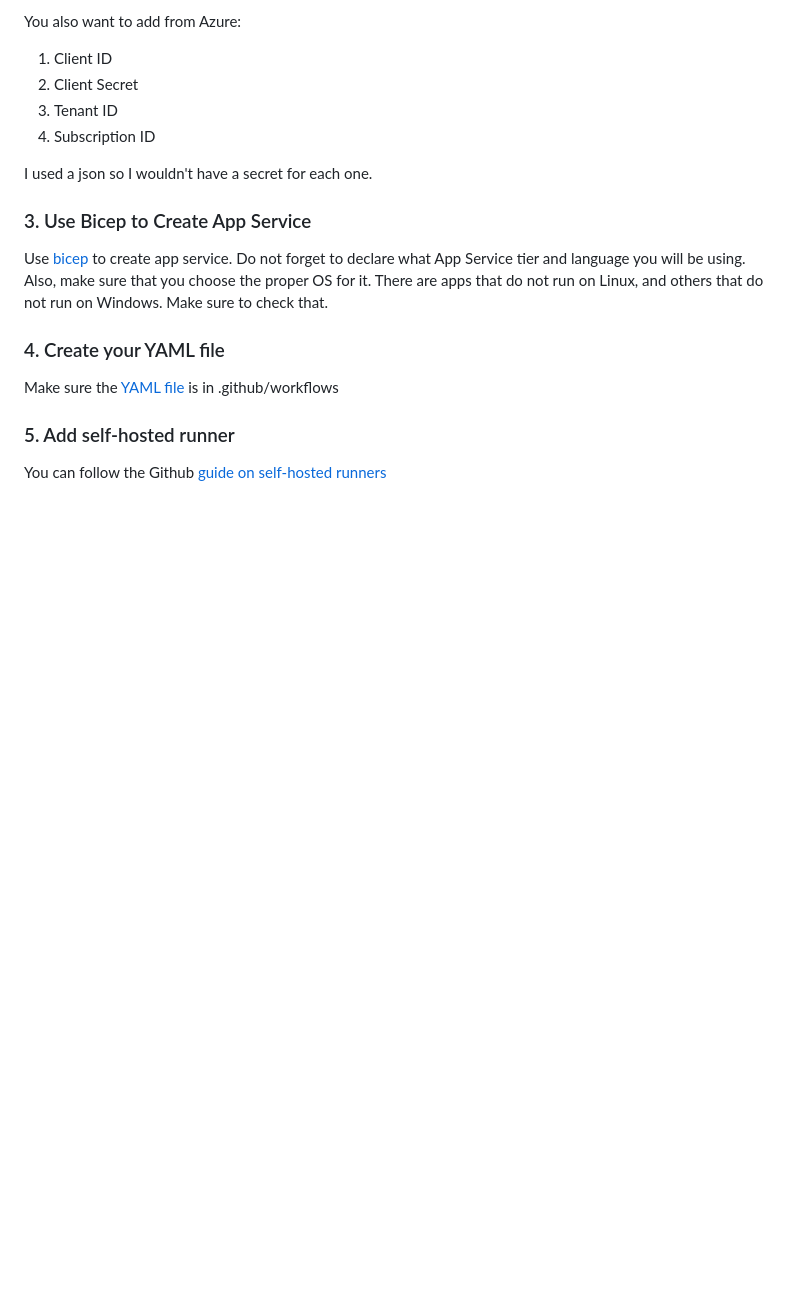
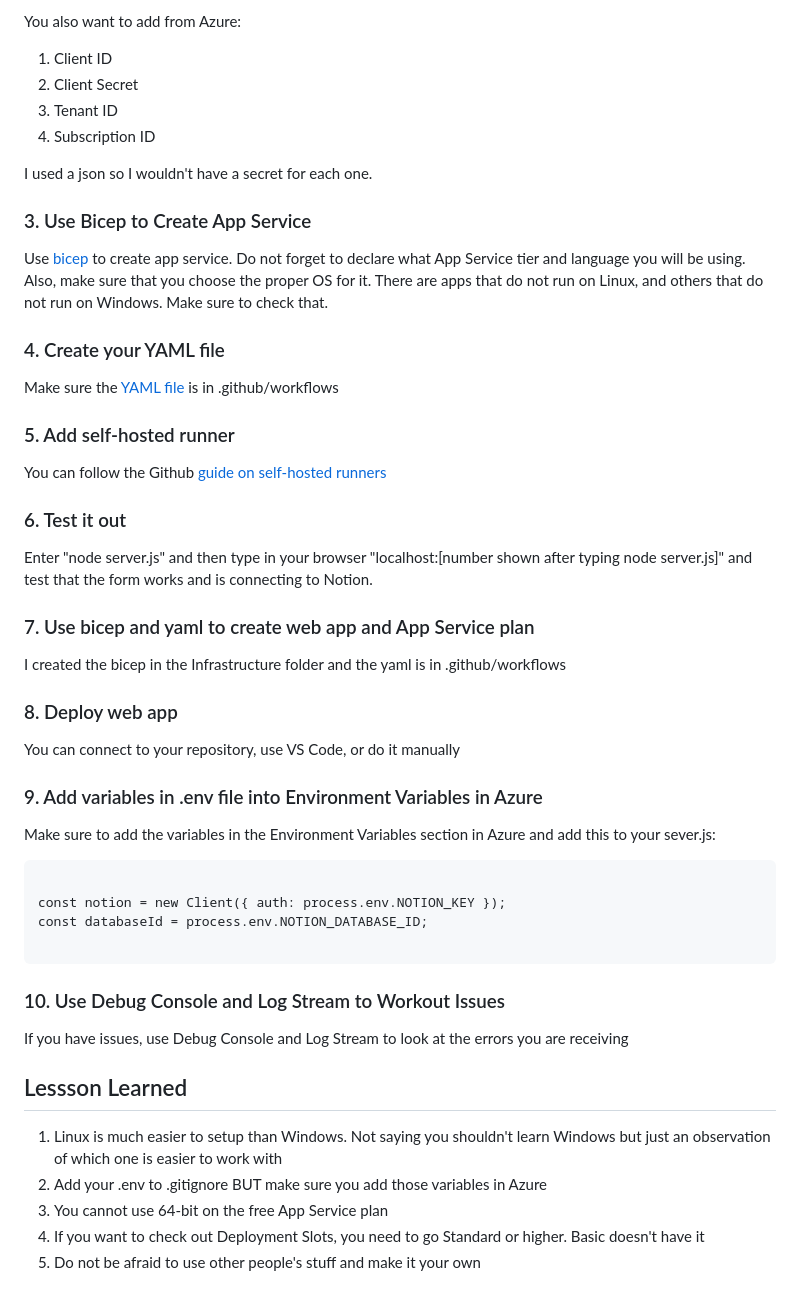
Before and after one commit to shevonnepolastre/minecraft-dashboard-app, a Markdown page: README.md, the part around the change. GitHub-like rendering; blank space fills up the shorter version.

````diff
--- a/README.md
+++ b/README.md
@@ -60,3 +60,39 @@ Make sure the [YAML file](https://github.com/shevonnepolastre/minecraft-dashboar
 
 ### 5. Add self-hosted runner
 You can follow the Github [guide on self-hosted runners ](****https://docs.github.com/en/actions/hosting-your-own-runners/managing-self-hosted-runners/adding-self-hosted-runners)
+
+### 6. Test it out
+
+Enter "node server.js" and then type in your browser "localhost:[number shown after typing node server.js]" and test that the form works and is connecting to Notion.
+
+### 7. Use bicep and yaml to create web app and App Service plan
+
+I created the bicep in the Infrastructure folder and the yaml is in .github/workflows
+
+### 8.  Deploy web app
+
+You can connect to your repository, use VS Code, or do it manually
+
+### 9. Add variables in .env file into Environment Variables in Azure
+
+Make sure to add the variables in the Environment Variables section in Azure and add this to your sever.js:
+
+```
+
+const notion = new Client({ auth: process.env.NOTION_KEY });
+const databaseId = process.env.NOTION_DATABASE_ID;
+
+```
+
+### 10. Use Debug Console and Log Stream to Workout Issues
+
+If you have issues, use Debug Console and Log Stream to look at the errors you are receiving
+
+
+## Lessson Learned
+
+1. Linux is much easier to setup than Windows.  Not saying you shouldn't learn Windows but just an observation of which one is easier to work with
+2. Add your .env to .gitignore BUT make sure you add those variables in Azure
+3. You cannot use 64-bit on the free App Service plan
+4. If you want to check out Deployment Slots, you need to go Standard or higher.  Basic doesn't have it
+5. Do not be afraid to use other people's stuff and make it your own
````
